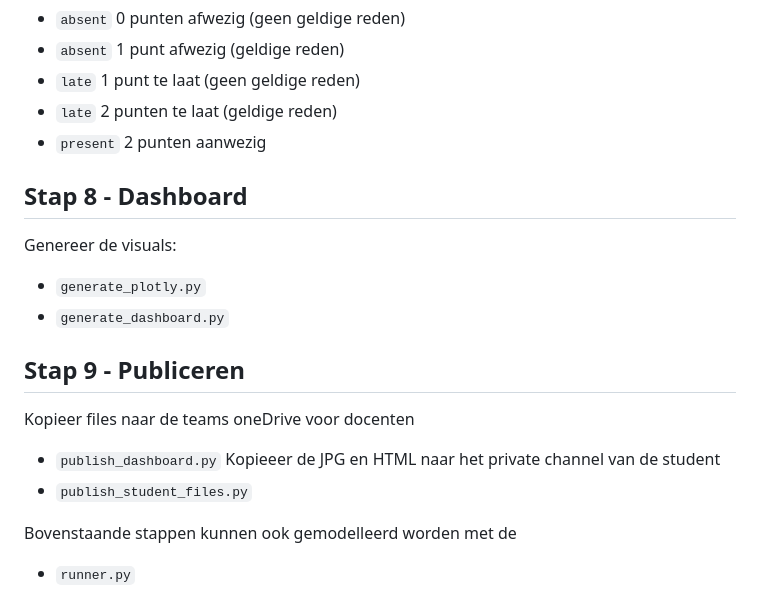
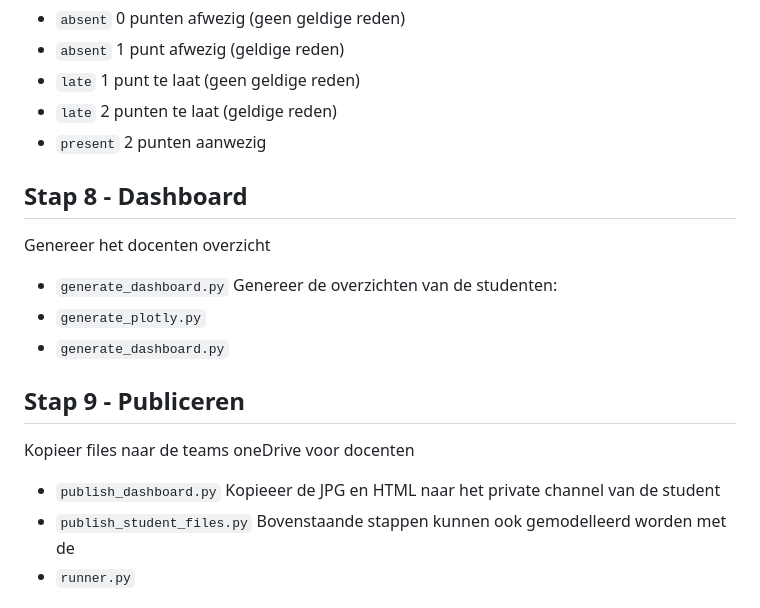
Before and after one commit to hu-ict/canvas_dashboard, a Markdown page: README.md, the part around the change printed below. Rendered like a GitHub page.

```diff
--- a/README.md
+++ b/README.md
@@ -215,9 +212,10 @@ Als met attendance gewerkt wordt wordt het csv bestand ingelezen en gekoppeld aa
 - `late` 1 punt te laat (geen geldige reden)
 - `late` 2 punten te laat (geldige reden)
 - `present` 2 punten aanwezig
-
 ## Stap 8 - Dashboard
-Genereer de visuals:
+Genereer het docenten overzicht
+- `generate_dashboard.py`
+Genereer de overzichten van de studenten:
 - `generate_plotly.py`
 - `generate_dashboard.py`
 ## Stap 9 - Publiceren
@@ -225,7 +223,6 @@ Kopieer files naar de teams oneDrive voor docenten
 - `publish_dashboard.py`
 Kopieeer de JPG en HTML naar het private channel van de student
 - `publish_student_files.py`
-
 Bovenstaande stappen kunnen ook gemodelleerd worden met de
 - `runner.py`
 # Werken met MSTeams kanalen
```
Also changed, not shown: other parts of README.md (+14 -17 lines).
